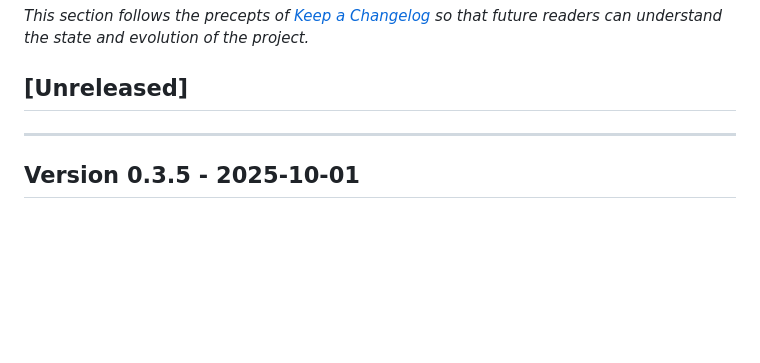
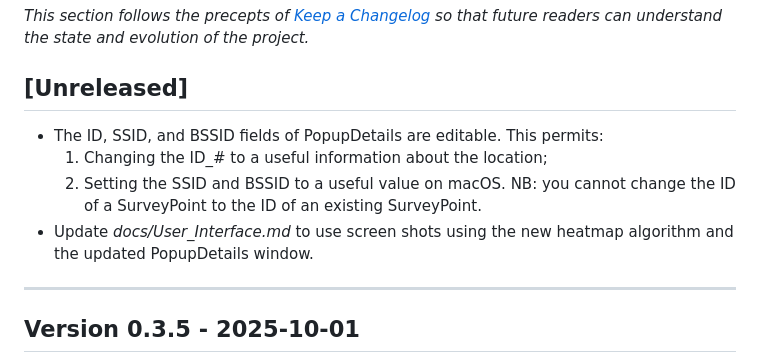
Before and after one commit to hnykda/wifi-heatmapper, a Markdown page: CHANGELOG.md, the part around the change. Rendered like a GitHub page; blank space fills up the shorter version.

```diff
--- a/CHANGELOG.md
+++ b/CHANGELOG.md
@@ -3,6 +3,15 @@
 _This section follows the precepts of [Keep a Changelog](https://keepachangelog.com/en/1.0.0/) so that future readers can understand the state and evolution of the project._
 
 ## [Unreleased]
+
+- The ID, SSID, and BSSID fields of PopupDetails are editable.
+  This permits:
+  1) Changing the ID_# to a useful information about the location;
+  2) Setting the SSID and BSSID to a useful value on macOS.
+  NB: you cannot change the ID of a SurveyPoint
+  to the ID of an existing SurveyPoint.
+- Update _docs/User\_Interface.md_ to use screen shots using
+  the new heatmap algorithm and the updated PopupDetails window.
 
 ---
 
```
Also changed, not shown: docs/To-Do.md (+2 -0 lines), docs/User_Interface.md (+22 -1 lines), docs/images/PopupDetails.png (added), 2 other files.
